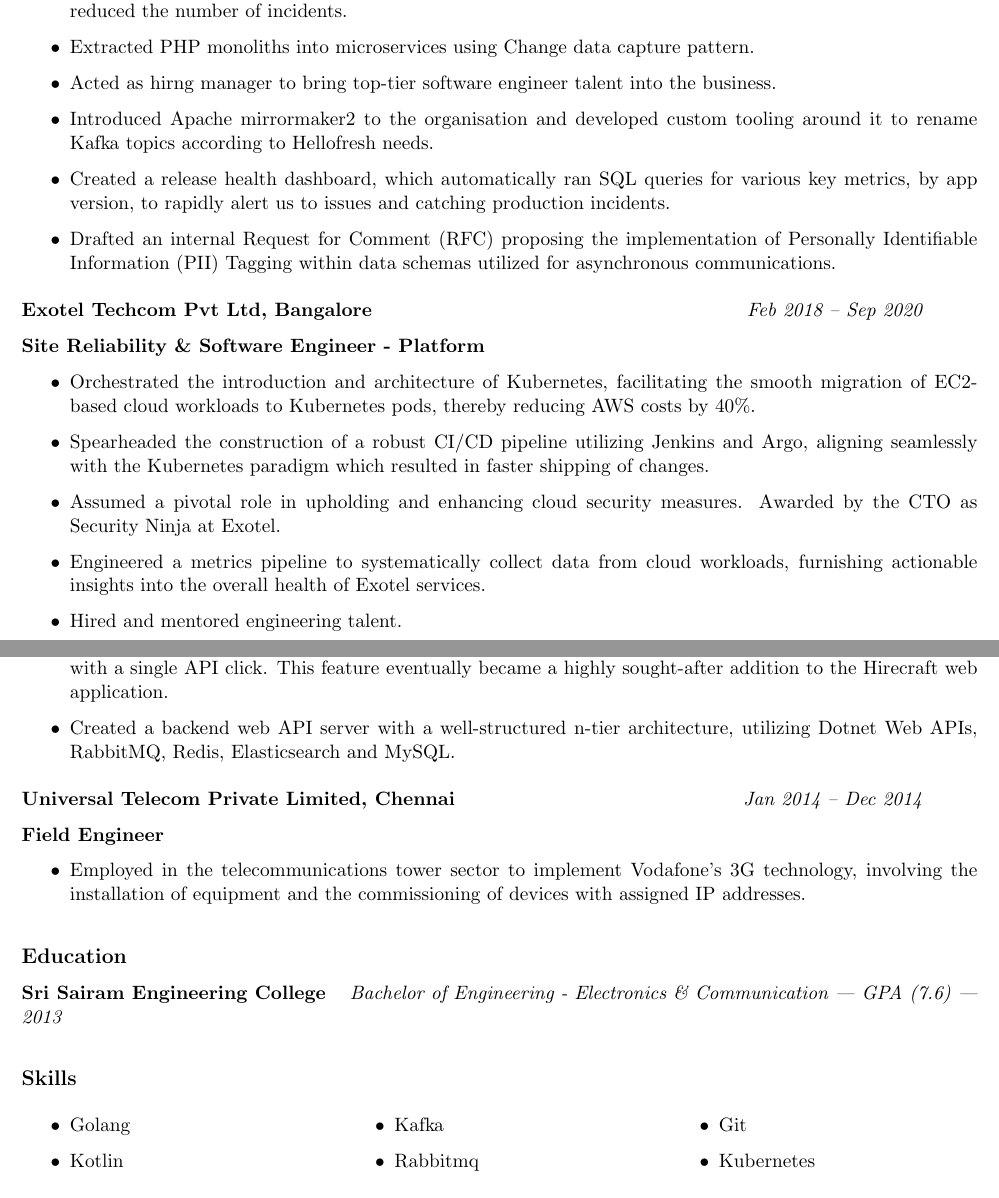
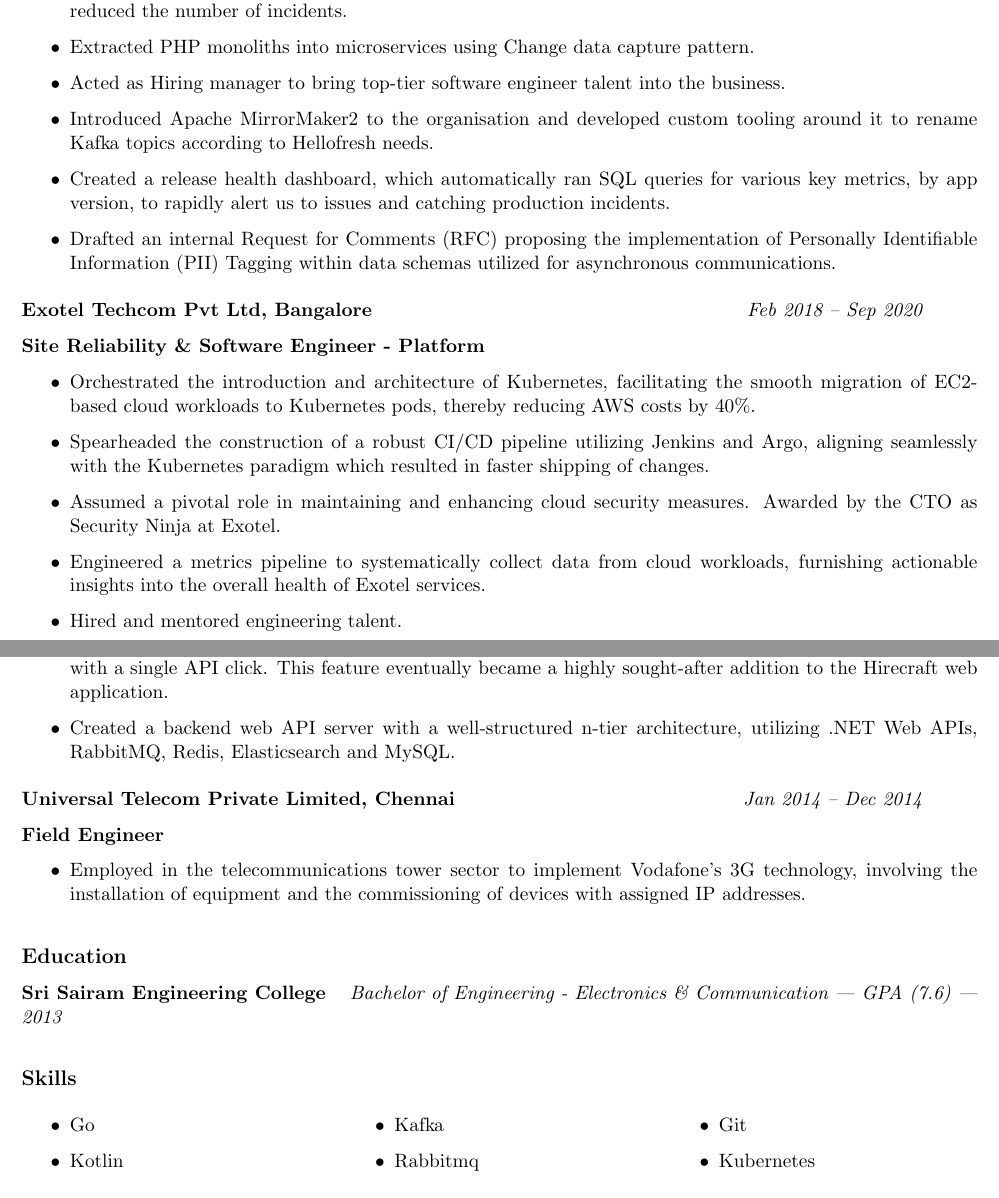
Before and after one commit to kanapuli/resume, a LaTeX CV (resume.tex): two parts of pages 1 and 2 of 2, joined at a grey line, cut so that both start at the same text. Compiled offline with pdfLaTeX.

Commit message:
minor typo fixes

```diff
--- a/resume.tex
+++ b/resume.tex
@@ -46,10 +46,10 @@
   \item Established consensus within the engineering organisation on high-level technical designs for data streams.
   \item Re-architected a backend service as a side project which improved the customer conversions by 9\% and reduced the number of incidents.
   \item Extracted PHP monoliths into microservices using Change data capture pattern.
-  \item Acted as hirng manager to bring top-tier software engineer talent into the business.
-  \item Introduced Apache mirrormaker2 to the organisation and developed custom tooling around it to rename Kafka topics according to Hellofresh needs.
+  \item Acted as Hiring manager to bring top-tier software engineer talent into the business.
+  \item Introduced Apache MirrorMaker2 to the organisation and developed custom tooling around it to rename Kafka topics according to Hellofresh needs.
   \item Created a release health dashboard, which automatically ran SQL queries for various key metrics, by app version, to rapidly alert us to issues and catching production incidents.
-  \item Drafted an internal Request for Comment (RFC) proposing the implementation of Personally Identifiable Information (PII) Tagging within data schemas utilized for asynchronous communications.
+  \item Drafted an internal Request for Comments (RFC) proposing the implementation of Personally Identifiable Information (PII) Tagging within data schemas utilized for asynchronous communications.
 
 \end{itemize}
 
@@ -64,7 +64,7 @@
 \begin{itemize}
   \item Orchestrated the introduction and architecture of Kubernetes, facilitating the smooth migration of EC2-based cloud workloads to Kubernetes pods, thereby reducing AWS costs by 40\%.
   \item Spearheaded the construction of a robust CI/CD pipeline utilizing Jenkins and Argo, aligning seamlessly with the Kubernetes paradigm which resulted in faster shipping of changes.
-  \item Assumed a pivotal role in upholding and enhancing cloud security measures. Awarded by the CTO as Security Ninja at Exotel.
+  \item Assumed a pivotal role in maintaining and enhancing cloud security measures. Awarded by the CTO as Security Ninja at Exotel.
   \item Engineered a metrics pipeline to systematically collect data from cloud workloads, furnishing actionable insights into the overall health of Exotel services.
   \item Hired and mentored engineering talent.
   \item Implemented automated telephone server installations through Ansible, significantly slashing the installation timeframe from one week to just a few hours.
@@ -82,7 +82,7 @@
 
 \begin{itemize}
   \item Implemented a side project in Golang that enables the seamless Excel export of millions of business records with a single API click. This feature eventually became a highly sought-after addition to the Hirecraft web application.
-  \item Created a backend web API server with a well-structured n-tier architecture, utilizing Dotnet Web APIs, RabbitMQ, Redis, Elasticsearch and MySQL.
+  \item Created a backend web API server with a well-structured n-tier architecture, utilizing .NET Web APIs, RabbitMQ, Redis, Elasticsearch and MySQL.
 
 \end{itemize}
 
@@ -109,7 +109,7 @@
 \subsection*{Skills}
 \begin{multicols}{3}
   \begin{itemize}
-    \item Golang
+    \item Go
     \item Kotlin
     \item Kafka
     \item Rabbitmq
```
Also changed, not shown: resume.pdf, 1 other file.
